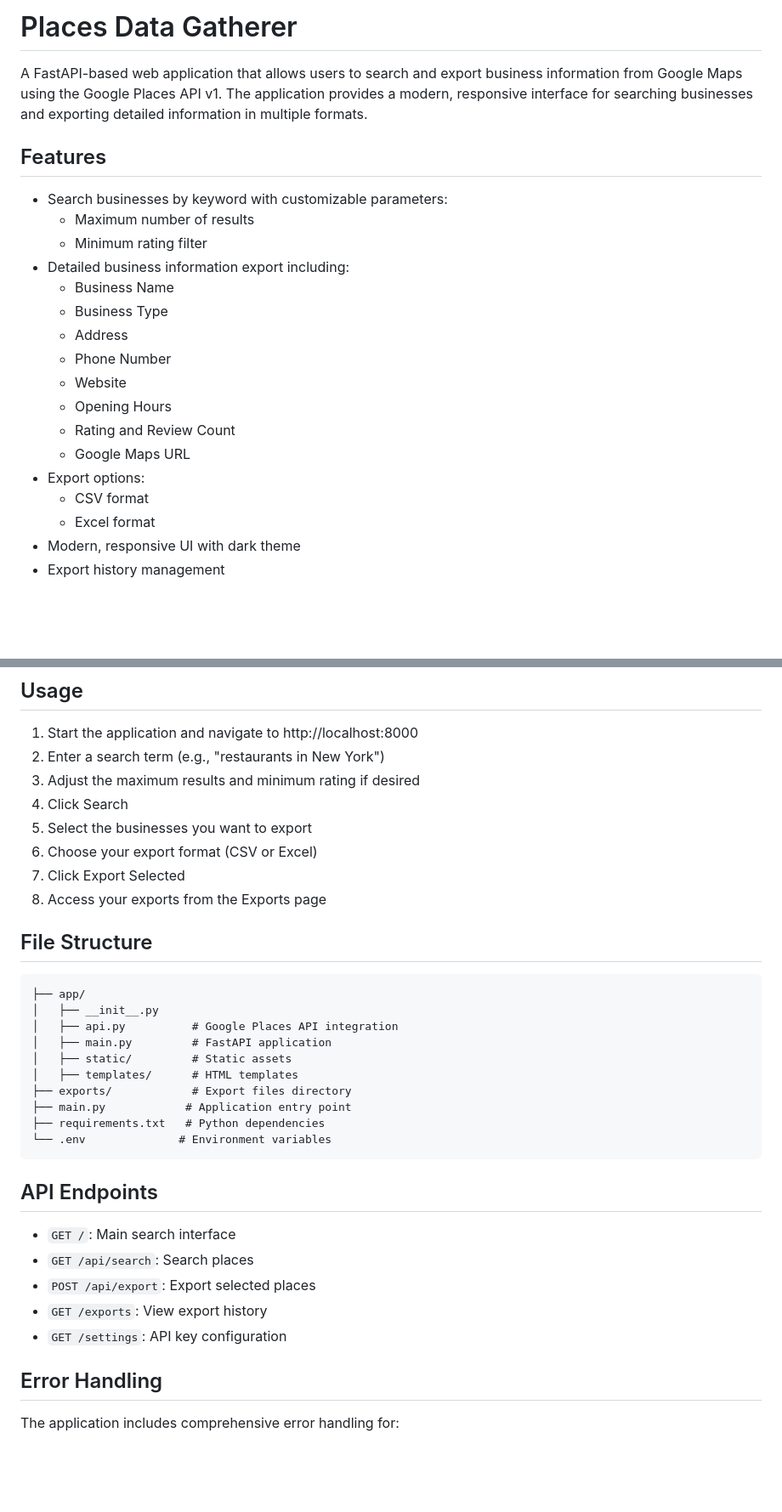
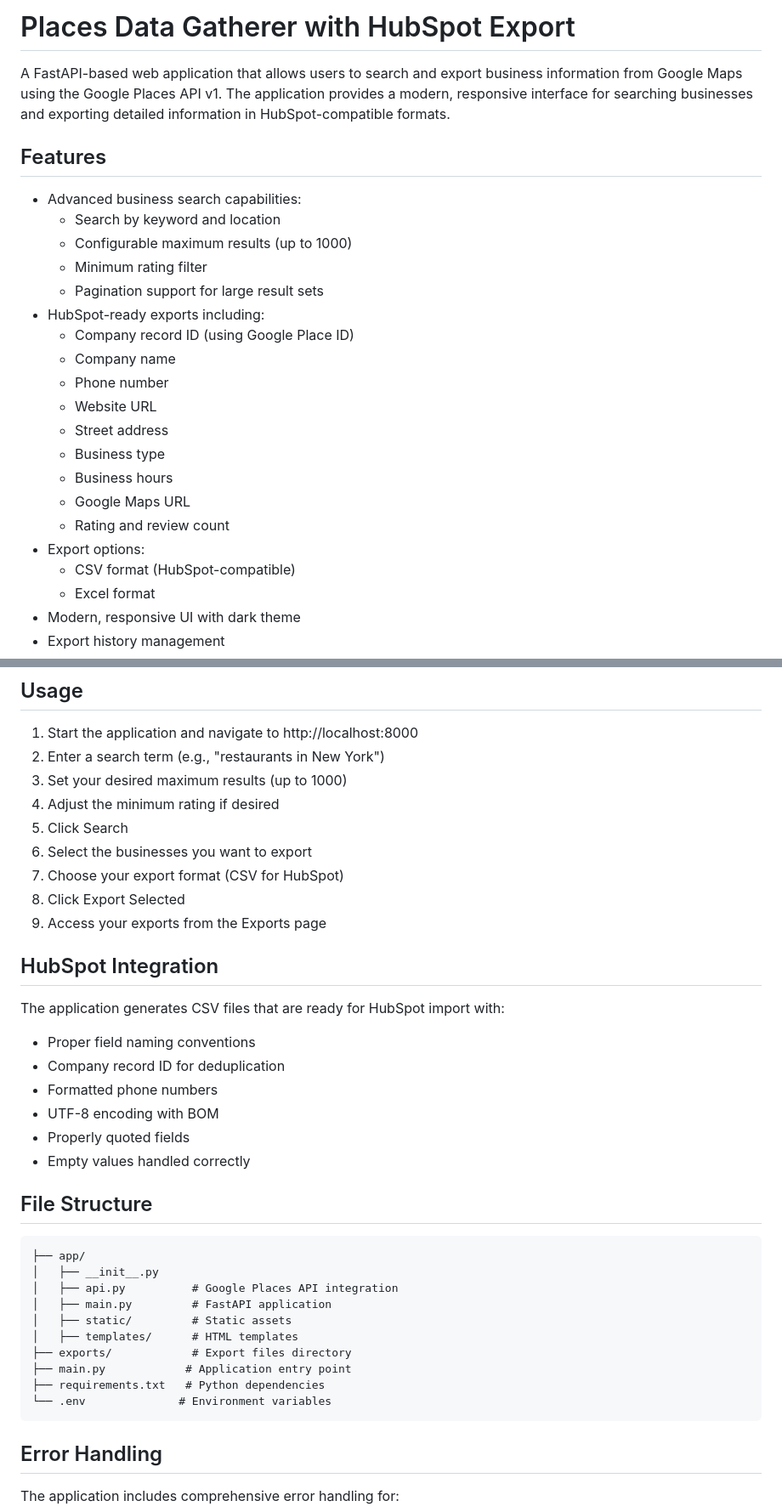
Before and after one commit to nejcpetan/google-maps-data, a Markdown page: README.md, 2 parts joined by grey strips. Shown at 85% size. Drawn GitHub-style; blank space fills up the shorter version.

````diff
--- a/README.md
+++ b/README.md
@@ -1,23 +1,26 @@
-# Places Data Gatherer
+# Places Data Gatherer with HubSpot Export
 
-A FastAPI-based web application that allows users to search and export business information from Google Maps using the Google Places API v1. The application provides a modern, responsive interface for searching businesses and exporting detailed information in multiple formats.
+A FastAPI-based web application that allows users to search and export business information from Google Maps using the Google Places API v1. The application provides a modern, responsive interface for searching businesses and exporting detailed information in HubSpot-compatible formats.
 
 ## Features
 
-- Search businesses by keyword with customizable parameters:
-  - Maximum number of results
+- Advanced business search capabilities:
+  - Search by keyword and location
+  - Configurable maximum results (up to 1000)
   - Minimum rating filter
-- Detailed business information export including:
-  - Business Name
-  - Business Type
-  - Address
-  - Phone Number
-  - Website
-  - Opening Hours
-  - Rating and Review Count
+  - Pagination support for large result sets
+- HubSpot-ready exports including:
+  - Company record ID (using Google Place ID)
+  - Company name
+  - Phone number
+  - Website URL
+  - Street address
+  - Business type
+  - Business hours
   - Google Maps URL
+  - Rating and review count
 - Export options:
-  - CSV format
+  - CSV format (HubSpot-compatible)
   - Excel format
 - Modern, responsive UI with dark theme
 - Export history management
@@ -92,12 +95,23 @@ GOOGLE_MAPS_API_KEY=your_api_key_here
 
 1. Start the application and navigate to http://localhost:8000
 2. Enter a search term (e.g., "restaurants in New York")
-3. Adjust the maximum results and minimum rating if desired
-4. Click Search
-5. Select the businesses you want to export
-6. Choose your export format (CSV or Excel)
-7. Click Export Selected
-8. Access your exports from the Exports page
+3. Set your desired maximum results (up to 1000)
+4. Adjust the minimum rating if desired
+5. Click Search
+6. Select the businesses you want to export
+7. Choose your export format (CSV for HubSpot)
+8. Click Export Selected
+9. Access your exports from the Exports page
+
+## HubSpot Integration
+
+The application generates CSV files that are ready for HubSpot import with:
+- Proper field naming conventions
+- Company record ID for deduplication
+- Formatted phone numbers
+- UTF-8 encoding with BOM
+- Properly quoted fields
+- Empty values handled correctly
 
 ## File Structure
 
@@ -113,14 +127,6 @@ GOOGLE_MAPS_API_KEY=your_api_key_here
 ├── requirements.txt   # Python dependencies
 └── .env              # Environment variables
 ```
-
-## API Endpoints
-
-- `GET /`: Main search interface
-- `GET /api/search`: Search places
-- `POST /api/export`: Export selected places
-- `GET /exports`: View export history
-- `GET /settings`: API key configuration
 
 ## Error Handling
 
````
Also changed, not shown: other parts of README.md (+1 -1 lines).
